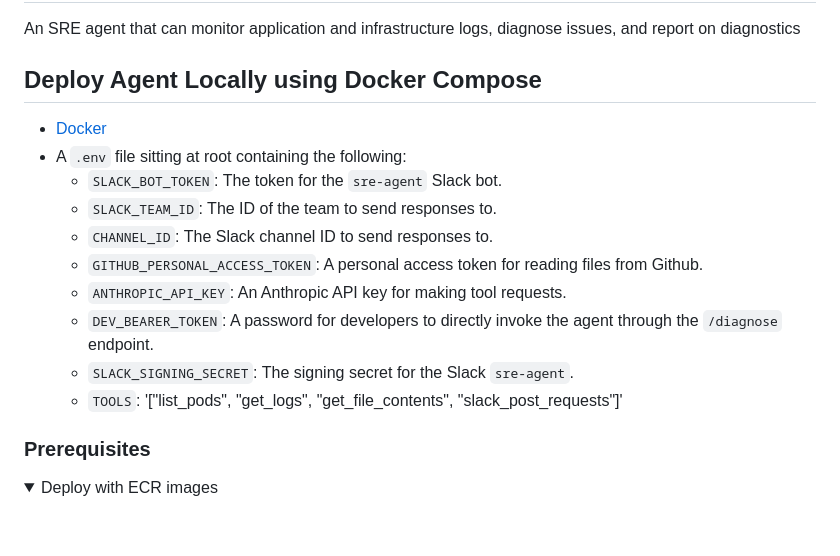
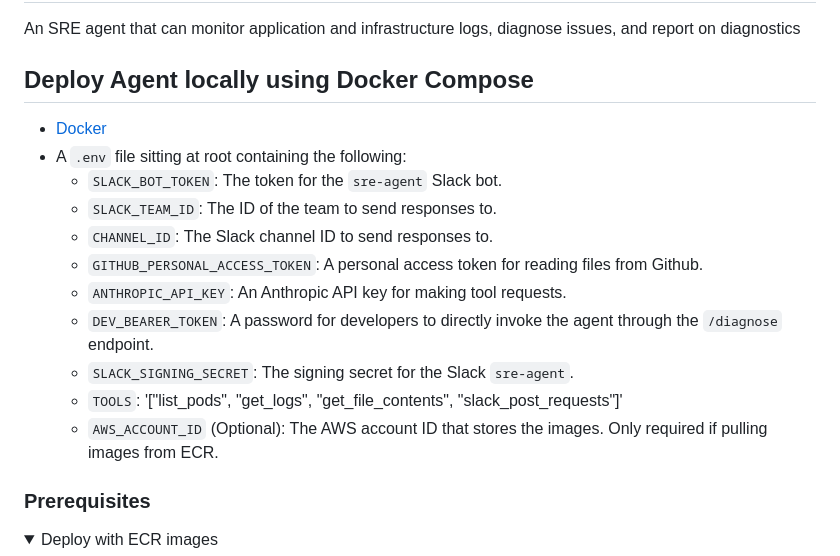
Before and after one commit to sype/sre-agent, a Markdown page: README.md, the part around the change. Rendered like a GitHub page; folded sections open; blank space fills up the shorter version.

Commit message:
docs: updating required env vars

```diff
--- a/README.md
+++ b/README.md
@@ -4,7 +4,7 @@
 
 An SRE agent that can monitor application and infrastructure logs, diagnose issues, and report on diagnostics
 
-## Deploy Agent Locally using Docker Compose
+## Deploy Agent locally using Docker Compose
 
 - [Docker](https://docs.docker.com/get-docker/)
 - A `.env` file sitting at root containing the following:
@@ -16,6 +16,7 @@ An SRE agent that can monitor application and infrastructure logs, diagnose issu
     - `DEV_BEARER_TOKEN`: A password for developers to directly invoke the agent through the `/diagnose` endpoint.
     - `SLACK_SIGNING_SECRET`: The signing secret for the Slack `sre-agent`.
     - `TOOLS`: '["list_pods", "get_logs", "get_file_contents", "slack_post_requests"]'
+    - `AWS_ACCOUNT_ID` (Optional): The AWS account ID that stores the images. Only required if pulling images from ECR.
 
 ### Prerequisites
 
```
